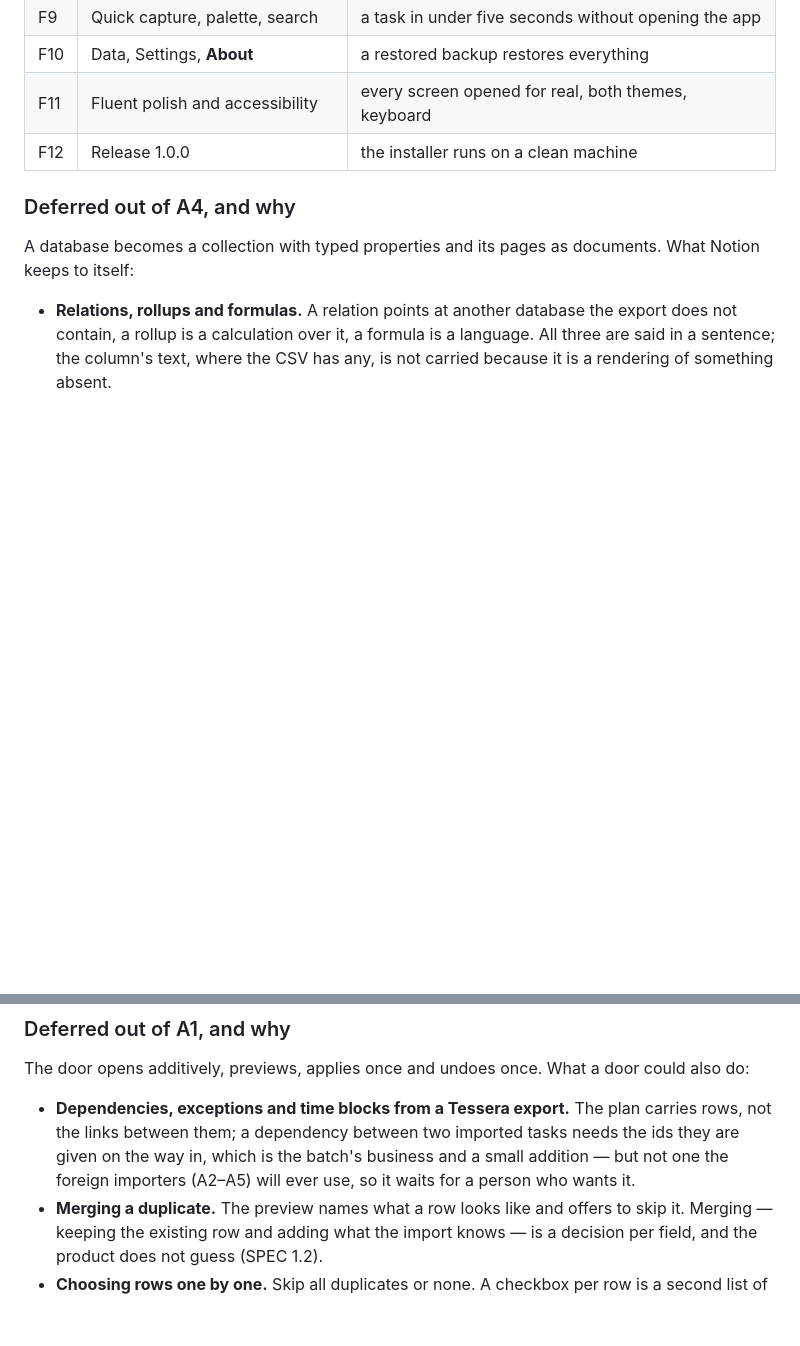
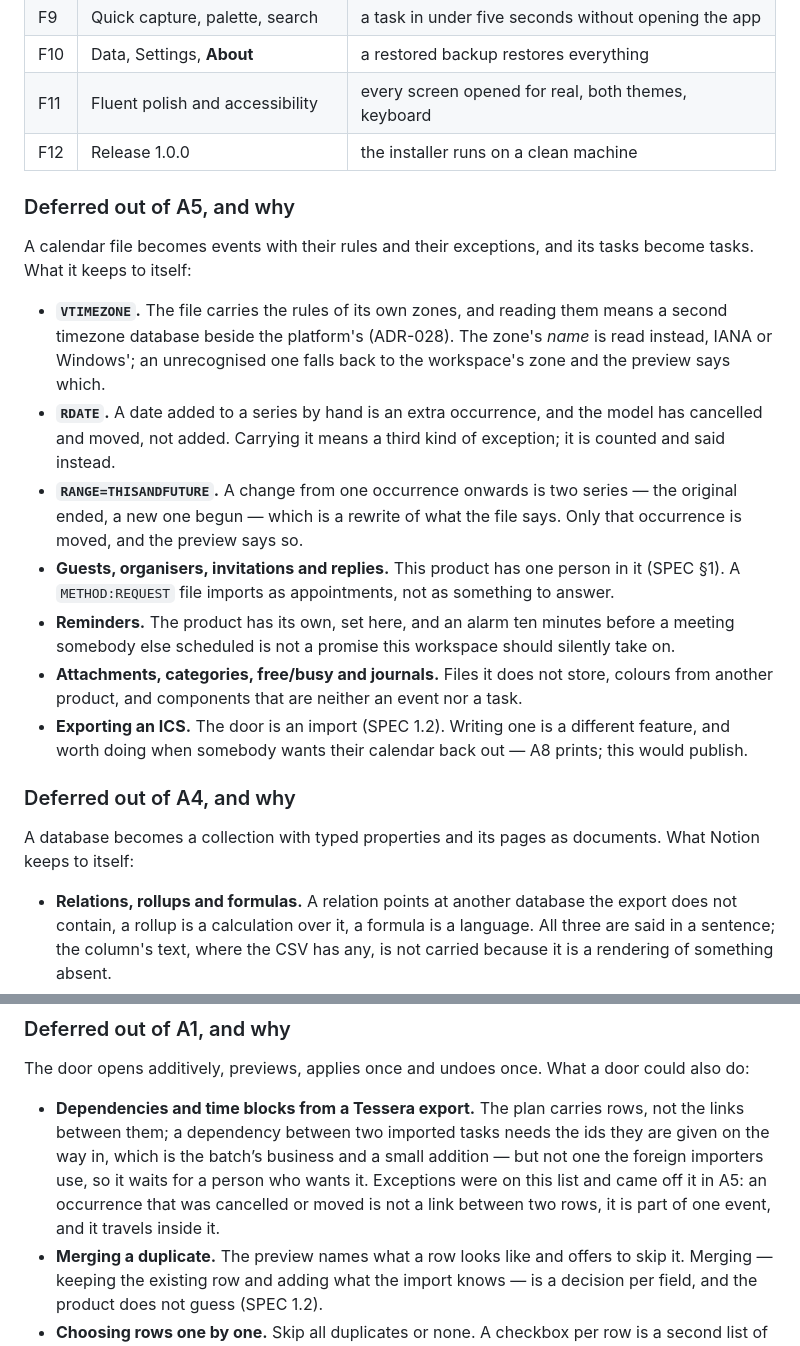
Before and after one commit to alexjustino/tessera, a Markdown page: docs/SPEC.md, 2 parts joined by grey strips. Rendered like a GitHub page; blank space fills up the shorter version.

```diff
--- a/docs/SPEC.md
+++ b/docs/SPEC.md
@@ -238,6 +238,34 @@ the architecture is wrong, that shows on day two rather than day sixty.
 | F11    | Fluent polish and accessibility                                      | every screen opened for real, both themes, keyboard                                                                      |
 | F12    | Release 1.0.0                                                        | the installer runs on a clean machine                                                                                    |
 
+### Deferred out of A5, and why
+
+A calendar file becomes events with their rules and their exceptions, and its
+tasks become tasks. What it keeps to itself:
+
+- **`VTIMEZONE`.** The file carries the rules of its own zones, and reading
+  them means a second timezone database beside the platform's (ADR-028). The
+  zone's _name_ is read instead, IANA or Windows'; an unrecognised one falls
+  back to the workspace's zone and the preview says which.
+- **`RDATE`.** A date added to a series by hand is an extra occurrence, and
+  the model has cancelled and moved, not added. Carrying it means a third kind
+  of exception; it is counted and said instead.
+- **`RANGE=THISANDFUTURE`.** A change from one occurrence onwards is two
+  series — the original ended, a new one begun — which is a rewrite of what
+  the file says. Only that occurrence is moved, and the preview says so.
+- **Guests, organisers, invitations and replies.** This product has one person
+  in it (SPEC §1). A `METHOD:REQUEST` file imports as appointments, not as
+  something to answer.
+- **Reminders.** The product has its own, set here, and an alarm ten minutes
+  before a meeting somebody else scheduled is not a promise this workspace
+  should silently take on.
+- **Attachments, categories, free/busy and journals.** Files it does not
+  store, colours from another product, and components that are neither an
+  event nor a task.
+- **Exporting an ICS.** The door is an import (SPEC 1.2). Writing one is a
+  different feature, and worth doing when somebody wants their calendar back
+  out — A8 prints; this would publish.
+
 ### Deferred out of A4, and why
 
 A database becomes a collection with typed properties and its pages as
@@ -319,11 +347,13 @@ What was left where it was, and why:
 The door opens additively, previews, applies once and undoes once. What a
 door could also do:
 
-- **Dependencies, exceptions and time blocks from a Tessera export.** The plan
-  carries rows, not the links between them; a dependency between two imported
-  tasks needs the ids they are given on the way in, which is the batch's
-  business and a small addition — but not one the foreign importers (A2–A5)
-  will ever use, so it waits for a person who wants it.
+- **Dependencies and time blocks from a Tessera export.** The plan carries
+  rows, not the links between them; a dependency between two imported tasks
+  needs the ids they are given on the way in, which is the batch’s business and
+  a small addition — but not one the foreign importers use, so it waits for a
+  person who wants it. Exceptions were on this list and came off it in A5: an
+  occurrence that was cancelled or moved is not a link between two rows, it is
+  part of one event, and it travels inside it.
 - **Merging a duplicate.** The preview names what a row looks like and offers
   to skip it. Merging — keeping the existing row and adding what the import
   knows — is a decision per field, and the product does not guess (SPEC 1.2).
```
Also changed, not shown: CHANGELOG.md (+26 -0 lines), docs/architecture/ADR.md (+32 -0 lines).
